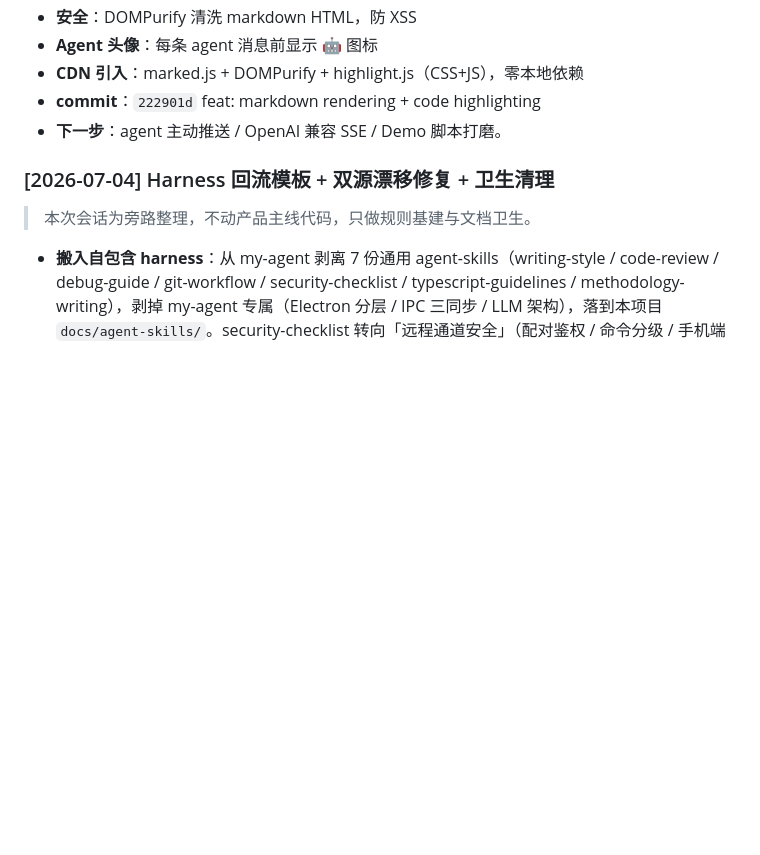
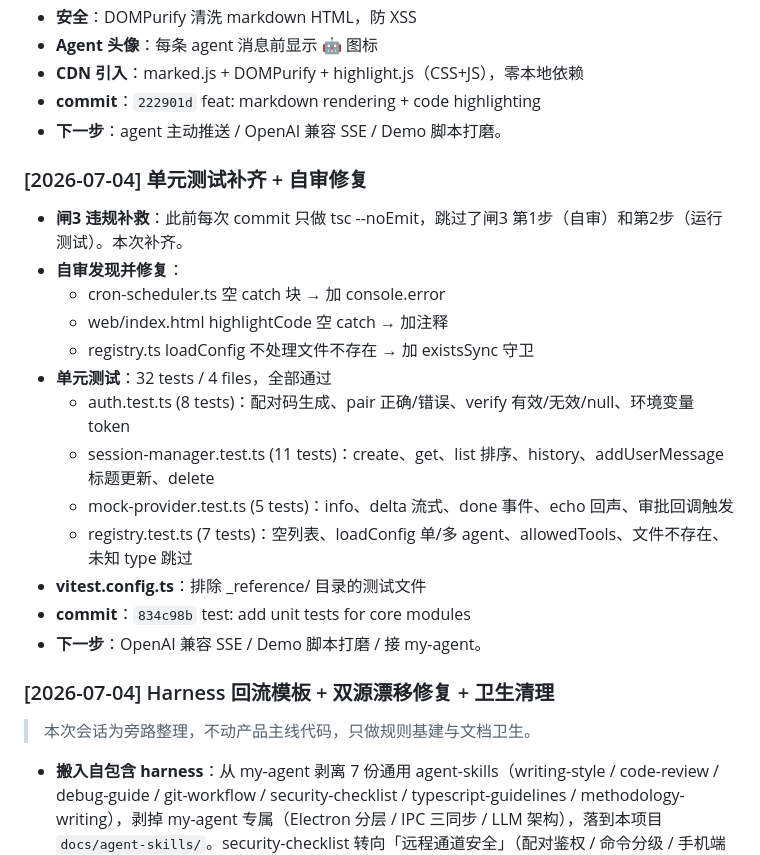
Before and after one commit to Joshuayang228/agent-bridge, a Markdown page: docs/progress.md, the part around the change. GitHub-like rendering; blank space fills up the shorter version.

Commit message:
docs: update progress — tests + self-review fixes

```diff
--- a/docs/progress.md
+++ b/docs/progress.md
@@ -126,6 +126,22 @@
 - **commit**：`222901d` feat: markdown rendering + code highlighting
 - **下一步**：agent 主动推送 / OpenAI 兼容 SSE / Demo 脚本打磨。
 
+### [2026-07-04] 单元测试补齐 + 自审修复
+
+- **闸3 违规补救**：此前每次 commit 只做 tsc --noEmit，跳过了闸3 第1步（自审）和第2步（运行测试）。本次补齐。
+- **自审发现并修复**：
+  - cron-scheduler.ts 空 catch 块 → 加 console.error
+  - web/index.html highlightCode 空 catch → 加注释
+  - registry.ts loadConfig 不处理文件不存在 → 加 existsSync 守卫
+- **单元测试**：32 tests / 4 files，全部通过
+  - auth.test.ts (8 tests)：配对码生成、pair 正确/错误、verify 有效/无效/null、环境变量 token
+  - session-manager.test.ts (11 tests)：create、get、list 排序、history、addUserMessage 标题更新、delete
+  - mock-provider.test.ts (5 tests)：info、delta 流式、done 事件、echo 回声、审批回调触发
+  - registry.test.ts (7 tests)：空列表、loadConfig 单/多 agent、allowedTools、文件不存在、未知 type 跳过
+- **vitest.config.ts**：排除 _reference/ 目录的测试文件
+- **commit**：`834c98b` test: add unit tests for core modules
+- **下一步**：OpenAI 兼容 SSE / Demo 脚本打磨 / 接 my-agent。
+
 ### [2026-07-04] Harness 回流模板 + 双源漂移修复 + 卫生清理
 
 > 本次会话为旁路整理，不动产品主线代码，只做规则基建与文档卫生。
```
